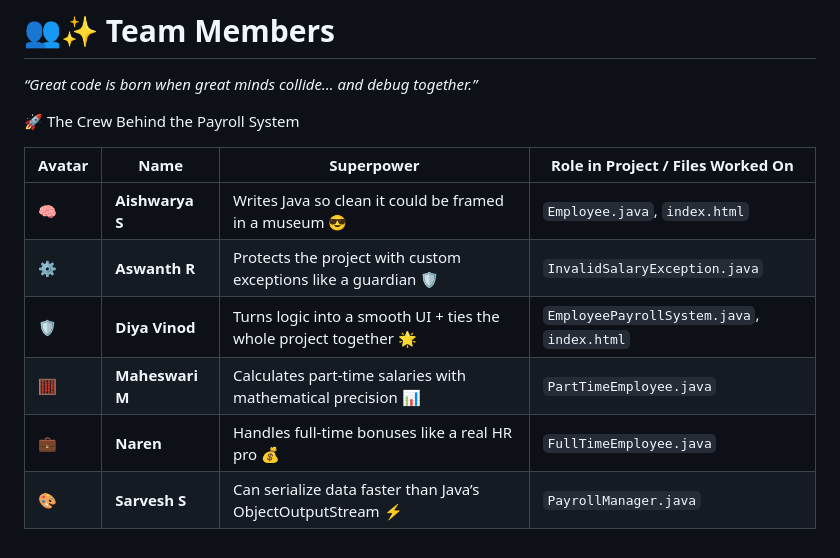
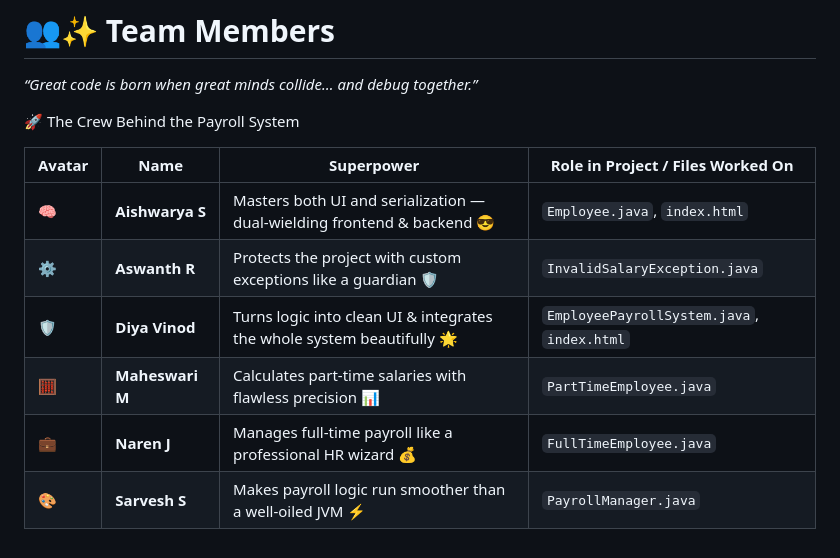
Before and after one commit to diyavinod1/Employee-Payroll-Management-System, a Markdown page: README.md, the part around the change. Drawn GitHub-style.

Commit message:
📘 Polished README: now 200% more readable and 300% more awesome.

```diff
--- a/README.md
+++ b/README.md
@@ -159,9 +159,9 @@ Perfect for demonstrating backend logic, file handling, inheritance, and data st
 
 | Avatar | Name            | Superpower                                                    | Role in Project / Files Worked On |
 |--------|-----------------|---------------------------------------------------------------|-----------------------------------|
-| 🧠     | **Aishwarya S**   | Writes Java so clean it could be framed in a museum 😎        | `Employee.java`, `index.html`     |
+| 🧠     | **Aishwarya S**   | Masters both UI and serialization — dual-wielding frontend & backend 😎        | `Employee.java`, `index.html`     |
 | ⚙️     | **Aswanth R**     | Protects the project with custom exceptions like a guardian 🛡️     | `InvalidSalaryException.java`             |
-| 🛡️     | **Diya Vinod**     | Turns logic into a smooth UI + ties the whole project together 🌟 | `EmployeePayrollSystem.java`, `index.html`     |
-| 🧮     | **Maheswari M**   | Calculates part-time salaries with mathematical precision 📊   | `PartTimeEmployee.java`           |
-| 💼     | **Naren**         | Handles full-time bonuses like a real HR pro 💰                | `FullTimeEmployee.java`           |
-| 🎨     | **Sarvesh S**    | Can serialize data faster than Java’s ObjectOutputStream ⚡ | `PayrollManager.java` |
+| 🛡️     | **Diya Vinod**     | Turns logic into clean UI & integrates the whole system beautifully 🌟 | `EmployeePayrollSystem.java`, `index.html`     |
+| 🧮     | **Maheswari M**   | Calculates part-time salaries with flawless precision 📊   | `PartTimeEmployee.java`           |
+| 💼     | **Naren J**         | Manages full-time payroll like a professional HR wizard 💰                | `FullTimeEmployee.java`           |
+| 🎨     | **Sarvesh S**    | Makes payroll logic run smoother than a well-oiled JVM ⚡ | `PayrollManager.java` |
```
